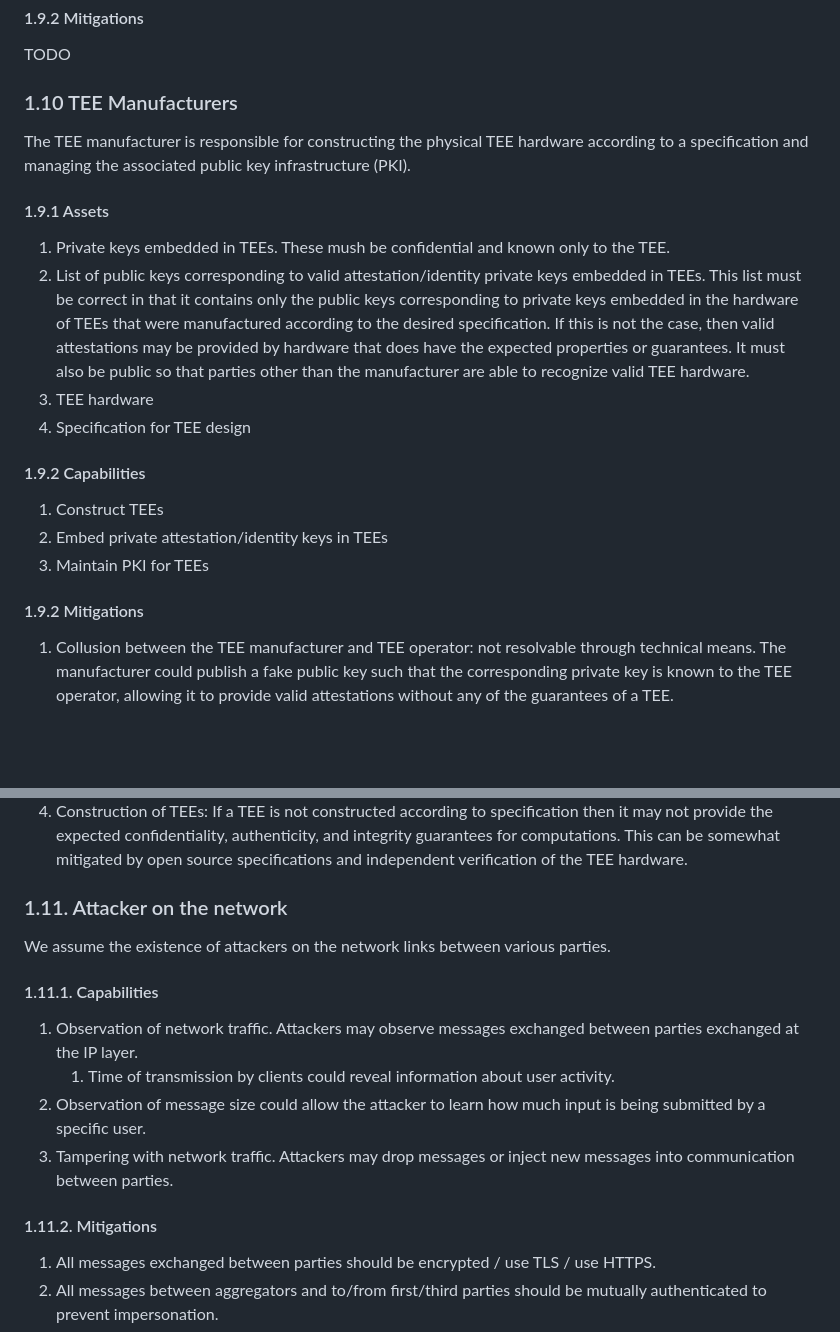
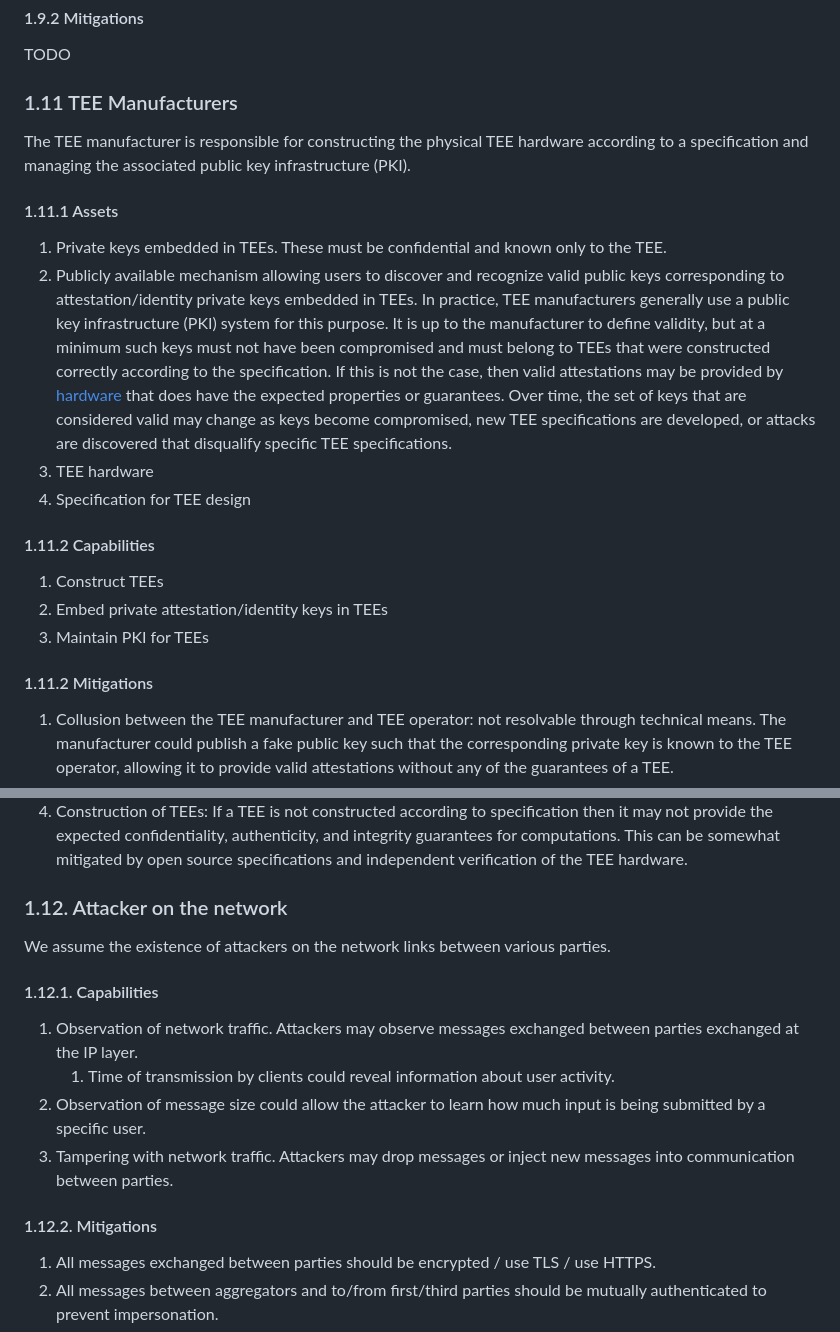
Before and after one commit to patcg/docs-and-reports, a Markdown page: threat-model/readme.md, 2 parts joined by grey strips. Drawn GitHub-style; blank space fills up the shorter version.

Commit message:
fix numbering, incorporate martins suggestion

```diff
--- a/threat-model/readme.md
+++ b/threat-model/readme.md
@@ -214,25 +214,25 @@ TODO
 TODO
 
 
-### 1.10 TEE Manufacturers
+### <a id="tee-manufacturers"></a>1.11 TEE Manufacturers
 
 The TEE manufacturer is responsible for constructing the physical TEE hardware according to a specification and managing the associated public key infrastructure (PKI).
 
-#### 1.9.1 Assets
+#### 1.11.1 Assets
 
-1. Private keys embedded in TEEs. These mush be confidential and known only to the TEE.
-2. List of public keys corresponding to valid attestation/identity private keys embedded in TEEs. This list must be correct in that it contains only the public keys corresponding to private keys embedded in the hardware of TEEs that were manufactured according to the desired specification. If this is not the case, then valid attestations may be provided by hardware that does have the expected properties or guarantees. It must also be public so that parties other than the manufacturer are able to recognize valid TEE hardware.
+1. Private keys embedded in TEEs. These must be confidential and known only to the TEE.
+2. Publicly available mechanism allowing users to discover and recognize valid public keys corresponding to attestation/identity private keys embedded in TEEs. In practice, TEE manufacturers generally use a public key infrastructure (PKI) system for this purpose. It is up to the manufacturer to define validity, but at a minimum such keys must not have been compromised and must belong to TEEs that were constructed correctly according to the specification. If this is not the case, then valid attestations may be provided by [hardware](#tee-hardware) that does have the expected properties or guarantees. Over time, the set of keys that are considered valid may change as keys become compromised, new TEE specifications are developed, or attacks are discovered that disqualify specific TEE specifications.
 3. TEE hardware
 4. Specification for TEE design
 
-#### 1.9.2 Capabilities
+#### 1.11.2 Capabilities
 
 1. Construct TEEs
 2. Embed private attestation/identity keys in TEEs
 3. Maintain PKI for TEEs
 
 
-#### 1.9.2 Mitigations
+#### 1.11.2 Mitigations
 
 1. Collusion between the TEE manufacturer and TEE operator: not resolvable through technical means. The manufacturer could publish a fake public key such that the corresponding private key is known to the TEE operator, allowing it to provide valid attestations without any of the guarantees of a TEE.
 2. Confidentiality of TEE private keys: The manufacturer should not store private attestation/identity keys beyond what was required to embed them in the TEE hardware. Otherwise, a data breach at the manufacturer would allow impersonation of existing TEEs, compromising authenticity.
@@ -240,12 +240,12 @@ The TEE manufacturer is responsible for constructing the physical TEE hardware a
 4. Construction of TEEs: If a TEE is not constructed according to specification then it may not provide the expected confidentiality, authenticity, and integrity guarantees for computations. This can be somewhat mitigated by open source specifications and independent verification of the TEE hardware.
 
 
-### 1.11. Attacker on the network
+### 1.12. Attacker on the network
 
 We assume the existence of attackers on the network links between various parties.
 
 
-#### 1.11.1. Capabilities
+#### 1.12.1. Capabilities
 
 1. Observation of network traffic. Attackers may observe messages exchanged between parties exchanged at the IP layer.
     1. Time of transmission by clients could reveal information about user activity.
@@ -253,7 +253,7 @@ We assume the existence of attackers on the network links between various partie
 3. Tampering with network traffic. Attackers may drop messages or inject new messages into communication between parties.
 
 
-#### 1.11.2. Mitigations
+#### 1.12.2. Mitigations
 
 1. All messages exchanged between parties should be encrypted / use TLS / use HTTPS.
 2. All messages between aggregators and to/from first/third parties should be mutually authenticated to prevent impersonation.
```
